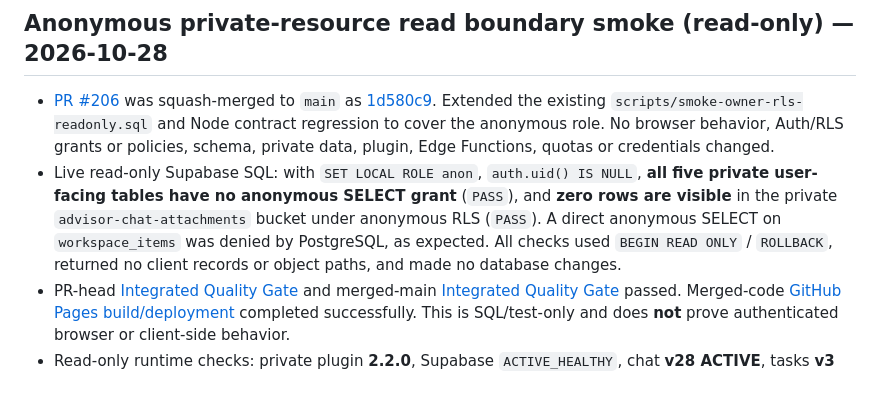
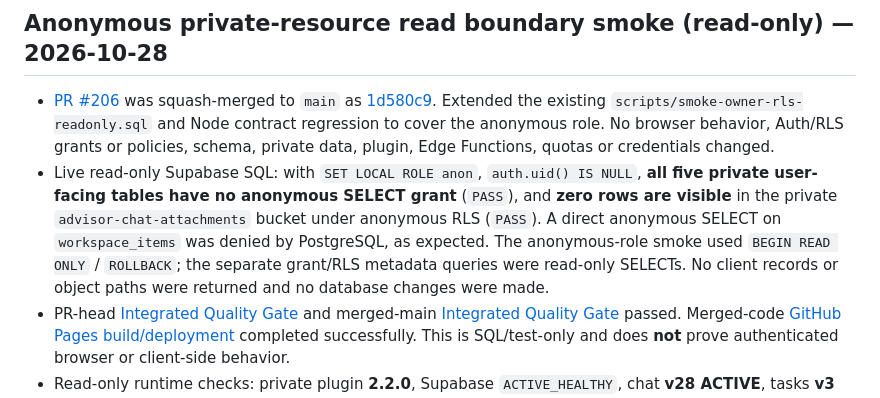
Before and after one commit to ablaiskiy5/advisor-ai-website, a Markdown page: PROJECT_STATE.md, the part around the change. GitHub-like rendering.

Commit message:
Clarify read-only transaction scope in release record

```diff
--- a/PROJECT_STATE.md
+++ b/PROJECT_STATE.md
@@ -1,7 +1,7 @@
 ## Anonymous private-resource read boundary smoke (read-only) — 2026-10-28
 
 - [PR #206](https://github.com/ablaiskiy5/advisor-ai-website/pull/206) was squash-merged to `main` as [1d580c9](https://github.com/ablaiskiy5/advisor-ai-website/commit/1d580c937106f5209119c957f3ab5d6787524609). Extended the existing `scripts/smoke-owner-rls-readonly.sql` and Node contract regression to cover the anonymous role. No browser behavior, Auth/RLS grants or policies, schema, private data, plugin, Edge Functions, quotas or credentials changed.
-- Live read-only Supabase SQL: with `SET LOCAL ROLE anon`, `auth.uid() IS NULL`, **all five private user-facing tables have no anonymous SELECT grant** (`PASS`), and **zero rows are visible** in the private `advisor-chat-attachments` bucket under anonymous RLS (`PASS`). A direct anonymous SELECT on `workspace_items` was denied by PostgreSQL, as expected. All checks used `BEGIN READ ONLY` / `ROLLBACK`, returned no client records or object paths, and made no database changes.
+- Live read-only Supabase SQL: with `SET LOCAL ROLE anon`, `auth.uid() IS NULL`, **all five private user-facing tables have no anonymous SELECT grant** (`PASS`), and **zero rows are visible** in the private `advisor-chat-attachments` bucket under anonymous RLS (`PASS`). A direct anonymous SELECT on `workspace_items` was denied by PostgreSQL, as expected. The anonymous-role smoke used `BEGIN READ ONLY` / `ROLLBACK`; the separate grant/RLS metadata queries were read-only SELECTs. No client records or object paths were returned and no database changes were made.
 - PR-head [Integrated Quality Gate](https://github.com/ablaiskiy5/advisor-ai-website/actions/runs/40576189351) and merged-main [Integrated Quality Gate](https://github.com/ablaiskiy5/advisor-ai-website/actions/runs/40576299290) passed. Merged-code [GitHub Pages build/deployment](https://github.com/ablaiskiy5/advisor-ai-website/actions/runs/40576298210) completed successfully. This is SQL/test-only and does **not** prove authenticated browser or client-side behavior.
 - Read-only runtime checks: private plugin **2.2.0**, Supabase `ACTIVE_HEALTHY`, chat **v28 ACTIVE**, tasks **v3 ACTIVE**, shared MCP **v7 ACTIVE**, and RLS enabled on **9/9** public tables. Supabase security advisor still reports leaked-password protection disabled; four backend-only RLS tables intentionally have no browser policies.
 - **Remaining P0 / next:** independently authenticated, consented **two-user browser** QA with synthetic cases/tasks and PDF/image uploads; verify owner-positive reads, cross-owner denials, storage signed URLs, retry/reload with blocked `sessionStorage`, live AI responses and mobile UX. This anonymous smoke does not validate writes, OAuth, signed URLs or owner-positive access. Do not use confidential client data before required security/compliance review. `ROADMAP.md` remains open.
```
